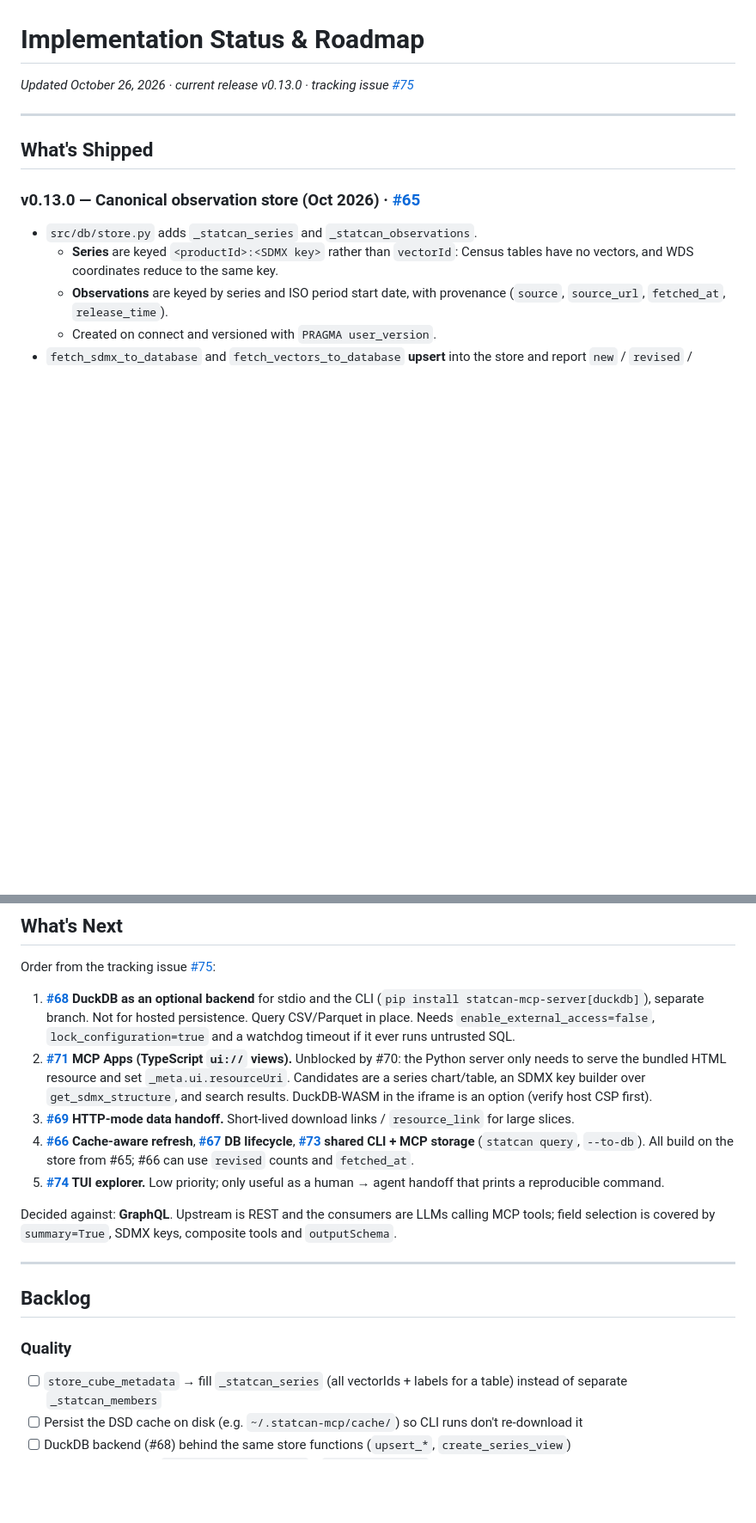
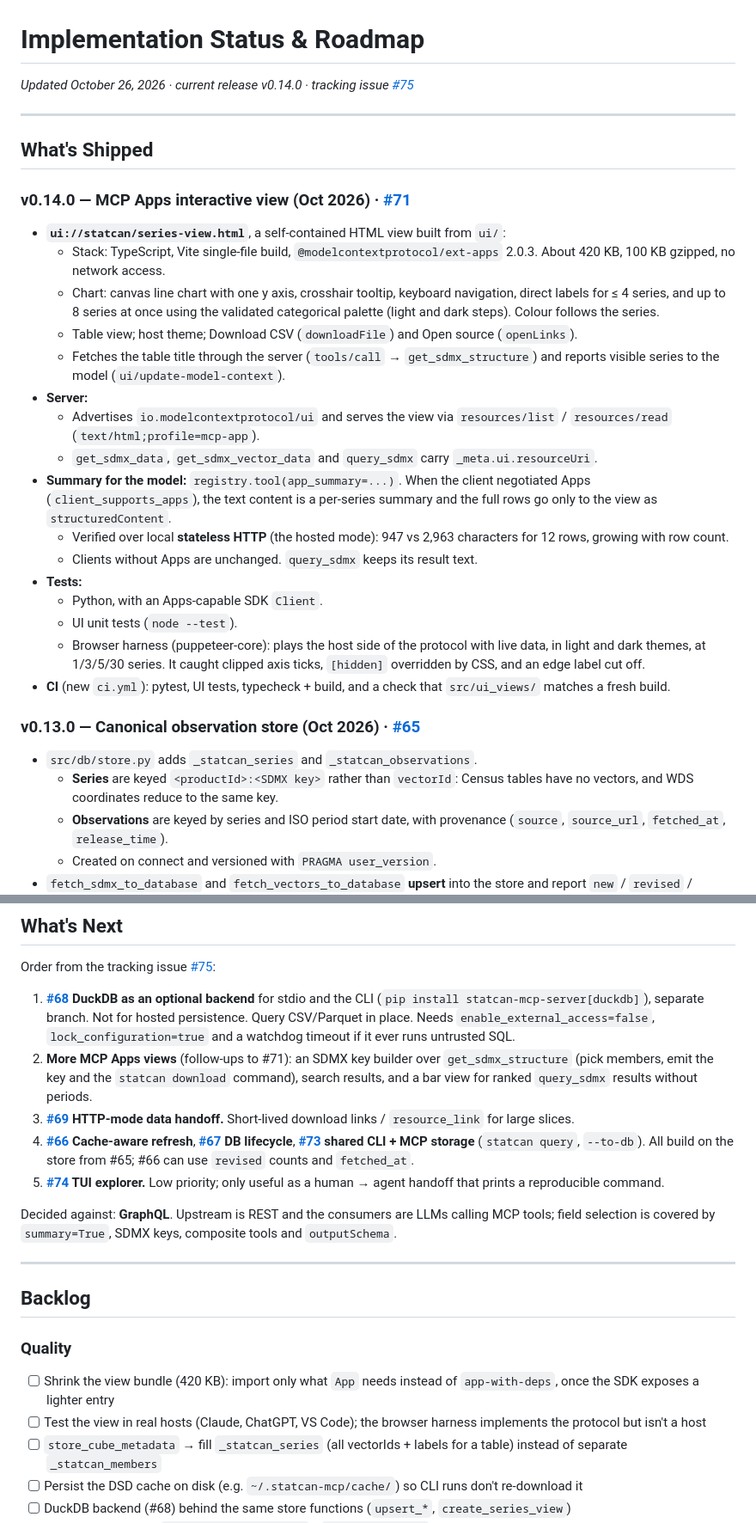
Before and after one commit to Aryan-Jhaveri/mcp-statcan, a Markdown page: IMPLEMENTATIONS.md, 2 parts joined by grey strips. Shown at 86% size. Drawn GitHub-style; blank space fills up the shorter version.

```diff
--- a/IMPLEMENTATIONS.md
+++ b/IMPLEMENTATIONS.md
@@ -1,10 +1,29 @@
 # Implementation Status & Roadmap
 
-*Updated October 26, 2026 · current release v0.13.0 · tracking issue [#75](https://github.com/Aryan-Jhaveri/mcp-statcan/issues/75)*
+*Updated October 26, 2026 · current release v0.14.0 · tracking issue [#75](https://github.com/Aryan-Jhaveri/mcp-statcan/issues/75)*
 
 ---
 
 ## What's Shipped
+
+### v0.14.0 — MCP Apps interactive view (Oct 2026) · [#71](https://github.com/Aryan-Jhaveri/mcp-statcan/issues/71)
+
+- **`ui://statcan/series-view.html`**, a self-contained HTML view built from `ui/`:
+  - Stack: TypeScript, Vite single-file build, `@modelcontextprotocol/ext-apps` 2.0.3. About 420 KB, 100 KB gzipped, no network access.
+  - Chart: canvas line chart with one y axis, crosshair tooltip, keyboard navigation, direct labels for ≤ 4 series, and up to 8 series at once using the validated categorical palette (light and dark steps). Colour follows the series.
+  - Table view; host theme; Download CSV (`downloadFile`) and Open source (`openLinks`).
+  - Fetches the table title through the server (`tools/call` → `get_sdmx_structure`) and reports visible series to the model (`ui/update-model-context`).
+- **Server:**
+  - Advertises `io.modelcontextprotocol/ui` and serves the view via `resources/list` / `resources/read` (`text/html;profile=mcp-app`).
+  - `get_sdmx_data`, `get_sdmx_vector_data` and `query_sdmx` carry `_meta.ui.resourceUri`.
+- **Summary for the model:** `registry.tool(app_summary=...)`. When the client negotiated Apps (`client_supports_apps`), the text content is a per-series summary and the full rows go only to the view as `structuredContent`.
+  - Verified over local **stateless HTTP** (the hosted mode): 947 vs 2,963 characters for 12 rows, growing with row count.
+  - Clients without Apps are unchanged. `query_sdmx` keeps its result text.
+- **Tests:**
+  - Python, with an Apps-capable SDK `Client`.
+  - UI unit tests (`node --test`).
+  - Browser harness (puppeteer-core): plays the host side of the protocol with live data, in light and dark themes, at 1/3/5/30 series. It caught clipped axis ticks, `[hidden]` overridden by CSS, and an edge label cut off.
+- **CI** (new `ci.yml`): pytest, UI tests, typecheck + build, and a check that `src/ui_views/` matches a fresh build.
 
 ### v0.13.0 — Canonical observation store (Oct 2026) · [#65](https://github.com/Aryan-Jhaveri/mcp-statcan/issues/65)
 
@@ -117,7 +136,7 @@ StatCan's SDMX-JSON encodes series keys and attribute values as indices, and tho
 Order from the tracking issue [#75](https://github.com/Aryan-Jhaveri/mcp-statcan/issues/75):
 
 1. **[#68](https://github.com/Aryan-Jhaveri/mcp-statcan/issues/68) DuckDB as an optional backend** for stdio and the CLI (`pip install statcan-mcp-server[duckdb]`), separate branch. Not for hosted persistence. Query CSV/Parquet in place. Needs `enable_external_access=false`, `lock_configuration=true` and a watchdog timeout if it ever runs untrusted SQL.
-2. **[#71](https://github.com/Aryan-Jhaveri/mcp-statcan/issues/71) MCP Apps (TypeScript `ui://` views).** Unblocked by #70: the Python server only needs to serve the bundled HTML resource and set `_meta.ui.resourceUri`. Candidates are a series chart/table, an SDMX key builder over `get_sdmx_structure`, and search results. DuckDB-WASM in the iframe is an option (verify host CSP first).
+2. **More MCP Apps views** (follow-ups to #71): an SDMX key builder over `get_sdmx_structure` (pick members, emit the key and the `statcan download` command), search results, and a bar view for ranked `query_sdmx` results without periods.
 3. **[#69](https://github.com/Aryan-Jhaveri/mcp-statcan/issues/69) HTTP-mode data handoff.** Short-lived download links / `resource_link` for large slices.
 4. **[#66](https://github.com/Aryan-Jhaveri/mcp-statcan/issues/66) Cache-aware refresh**, **[#67](https://github.com/Aryan-Jhaveri/mcp-statcan/issues/67) DB lifecycle**, **[#73](https://github.com/Aryan-Jhaveri/mcp-statcan/issues/73) shared CLI + MCP storage** (`statcan query`, `--to-db`). All build on the store from #65; #66 can use `revised` counts and `fetched_at`.
 5. **[#74](https://github.com/Aryan-Jhaveri/mcp-statcan/issues/74) TUI explorer.** Low priority; only useful as a human → agent handoff that prints a reproducible command.
@@ -129,6 +148,8 @@ Decided against: **GraphQL**. Upstream is REST and the consumers are LLMs callin
 ## Backlog
 
 ### Quality
+- [ ] Shrink the view bundle (420 KB): import only what `App` needs instead of `app-with-deps`, once the SDK exposes a lighter entry
+- [ ] Test the view in real hosts (Claude, ChatGPT, VS Code); the browser harness implements the protocol but isn't a host
 - [ ] `store_cube_metadata` → fill `_statcan_series` (all vectorIds + labels for a table) instead of separate `_statcan_members`
 - [ ] Persist the DSD cache on disk (e.g. `~/.statcan-mcp/cache/`) so CLI runs don't re-download it
 - [ ] DuckDB backend (#68) behind the same store functions (`upsert_*`, `create_series_view`)
```
Also changed, not shown: other parts of IMPLEMENTATIONS.md (+1 -0 lines), README.md (+17 -1 lines), assets/mcp-app-series-view.png (added), 2 other files.
